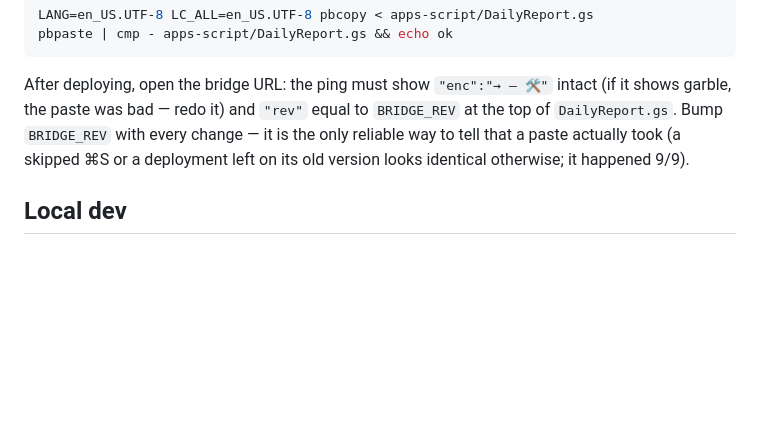
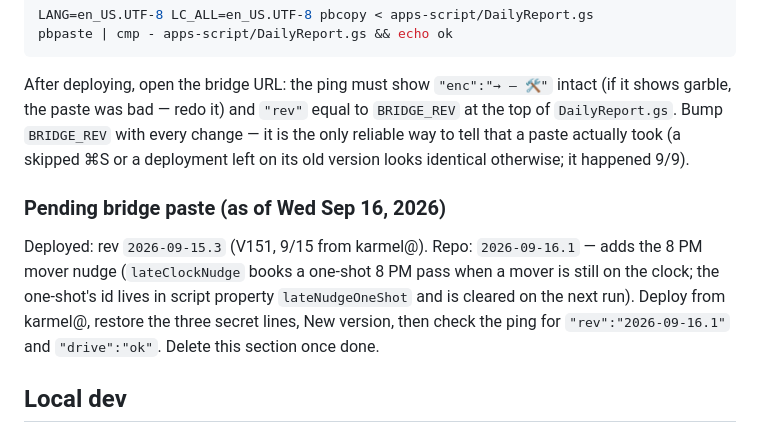
Before and after one commit to karmel-spec/BLPMap, a Markdown page: DEPLOY.md, the part around the change. GitHub-like rendering; blank space fills up the shorter version.

Commit message:
DEPLOY.md: pending bridge paste (rev 2026-09-16.1 — 8 PM mover nudge)
Co-Authored-By: Claude Opus 5 <noreply@anthropic.com>

```diff
--- a/DEPLOY.md
+++ b/DEPLOY.md
@@ -62,6 +62,14 @@ change — it is the only reliable way to tell that a paste actually took
 (a skipped ⌘S or a deployment left on its old version looks identical
 otherwise; it happened 9/9).
 
+### Pending bridge paste (as of Wed Sep 16, 2026)
+Deployed: rev `2026-09-15.3` (V151, 9/15 from karmel@). Repo: `2026-09-16.1` —
+adds the 8 PM mover nudge (`lateClockNudge` books a one-shot 8 PM pass when a
+mover is still on the clock; the one-shot's id lives in script property
+`lateNudgeOneShot` and is cleared on the next run). Deploy from karmel@,
+restore the three secret lines, New version, then check the ping for
+`"rev":"2026-09-16.1"` and `"drive":"ok"`. Delete this section once done.
+
 ## Local dev
 `python3 server.py` still works exactly as before (port 8641) and needs
 `config.json` for the calendar. The local 6 AM scheduler is now just a
```
